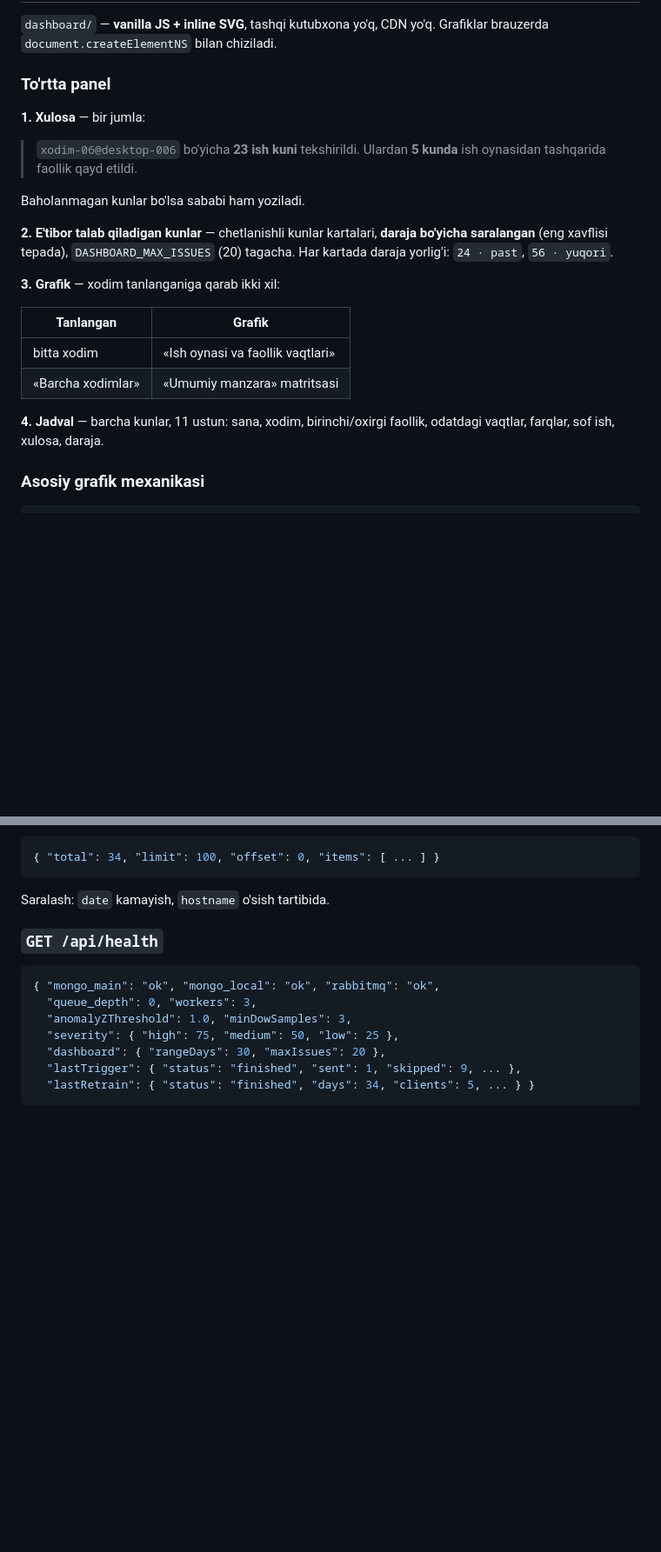
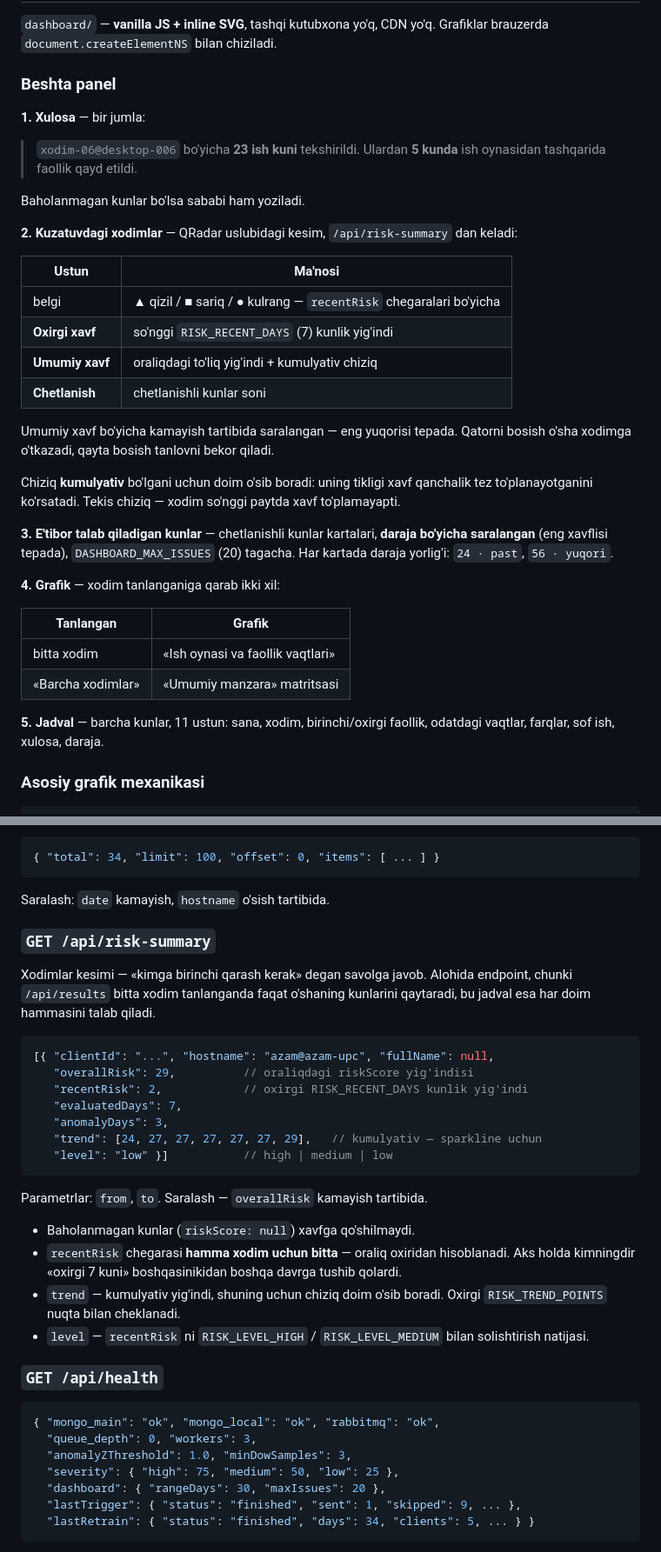
Before and after one commit to Ahmadjon0125/work_hours_for_ueba_project, a Markdown page: README.md, 2 parts joined by grey strips. Shown at 87% size. GitHub-like rendering; blank space fills up the shorter version.

````diff
--- a/README.md
+++ b/README.md
@@ -785,7 +785,7 @@ Yaratiladigan indekslar:
 `dashboard/` — **vanilla JS + inline SVG**, tashqi kutubxona yo'q, CDN yo'q.
 Grafiklar brauzerda `document.createElementNS` bilan chiziladi.
 
-### To'rtta panel
+### Beshta panel
 
 **1. Xulosa** — bir jumla:
 
@@ -794,18 +794,35 @@ Grafiklar brauzerda `document.createElementNS` bilan chiziladi.
 
 Baholanmagan kunlar bo'lsa sababi ham yoziladi.
 
-**2. E'tibor talab qiladigan kunlar** — chetlanishli kunlar kartalari,
+**2. Kuzatuvdagi xodimlar** — QRadar uslubidagi kesim, `/api/risk-summary`
+dan keladi:
+
+| Ustun | Ma'nosi |
+|---|---|
+| belgi | ▲ qizil / ■ sariq / ● kulrang — `recentRisk` chegaralari bo'yicha |
+| **Oxirgi xavf** | so'nggi `RISK_RECENT_DAYS` (7) kunlik yig'indi |
+| **Umumiy xavf** | oraliqdagi to'liq yig'indi + kumulyativ chiziq |
+| **Chetlanish** | chetlanishli kunlar soni |
+
+Umumiy xavf bo'yicha kamayish tartibida saralangan — eng yuqorisi tepada.
+Qatorni bosish o'sha xodimga o'tkazadi, qayta bosish tanlovni bekor qiladi.
+
+Chiziq **kumulyativ** bo'lgani uchun doim o'sib boradi: uning tikligi xavf
+qanchalik tez to'planayotganini ko'rsatadi. Tekis chiziq — xodim so'nggi
+paytda xavf to'plamayapti.
+
+**3. E'tibor talab qiladigan kunlar** — chetlanishli kunlar kartalari,
 **daraja bo'yicha saralangan** (eng xavflisi tepada), `DASHBOARD_MAX_ISSUES`
 (20) tagacha. Har kartada daraja yorlig'i: `24 · past`, `56 · yuqori`.
 
-**3. Grafik** — xodim tanlanganiga qarab ikki xil:
+**4. Grafik** — xodim tanlanganiga qarab ikki xil:
 
 | Tanlangan | Grafik |
 |---|---|
 | bitta xodim | «Ish oynasi va faollik vaqtlari» |
 | «Barcha xodimlar» | «Umumiy manzara» matritsasi |
 
-**4. Jadval** — barcha kunlar, 11 ustun: sana, xodim, birinchi/oxirgi
+**5. Jadval** — barcha kunlar, 11 ustun: sana, xodim, birinchi/oxirgi
 faollik, odatdagi vaqtlar, farqlar, sof ish, xulosa, daraja.
 
 ### Asosiy grafik mexanikasi
@@ -968,6 +986,33 @@ Javob konverti:
 ```
 
 Saralash: `date` kamayish, `hostname` o'sish tartibida.
+
+### `GET /api/risk-summary`
+
+Xodimlar kesimi — «kimga birinchi qarash kerak» degan savolga javob.
+Alohida endpoint, chunki `/api/results` bitta xodim tanlanganda faqat
+o'shaning kunlarini qaytaradi, bu jadval esa har doim hammasini talab qiladi.
+
+```json
+[{ "clientId": "...", "hostname": "azam@azam-upc", "fullName": null,
+   "overallRisk": 29,          // oraliqdagi riskScore yig'indisi
+   "recentRisk": 2,            // oxirgi RISK_RECENT_DAYS kunlik yig'indi
+   "evaluatedDays": 7,
+   "anomalyDays": 3,
+   "trend": [24, 27, 27, 27, 27, 27, 29],   // kumulyativ — sparkline uchun
+   "level": "low" }]           // high | medium | low
+```
+
+Parametrlar: `from`, `to`. Saralash — `overallRisk` kamayish tartibida.
+
+- Baholanmagan kunlar (`riskScore: null`) xavfga qo'shilmaydi.
+- `recentRisk` chegarasi **hamma xodim uchun bitta** — oraliq oxiridan
+  hisoblanadi. Aks holda kimningdir «oxirgi 7 kuni» boshqasinikidan
+  boshqa davrga tushib qolardi.
+- `trend` — kumulyativ yig'indi, shuning uchun chiziq doim o'sib boradi.
+  Oxirgi `RISK_TREND_POINTS` nuqta bilan cheklanadi.
+- `level` — `recentRisk` ni `RISK_LEVEL_HIGH` / `RISK_LEVEL_MEDIUM` bilan
+  solishtirish natijasi.
 
 ### `GET /api/health`
 
````
Also changed, not shown: other parts of README.md (+6 -3 lines), image-1.png, image.png, 6 other files.
